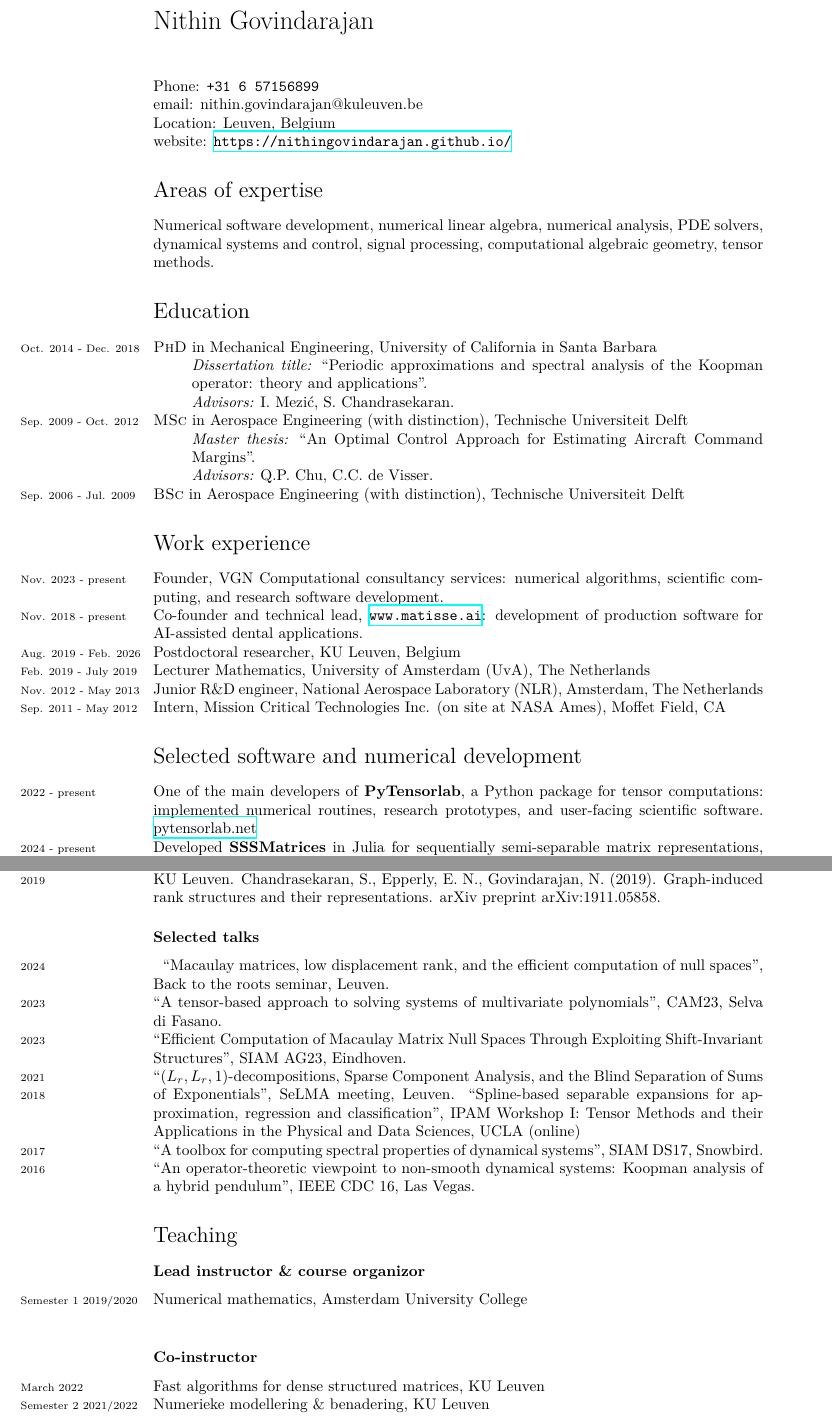
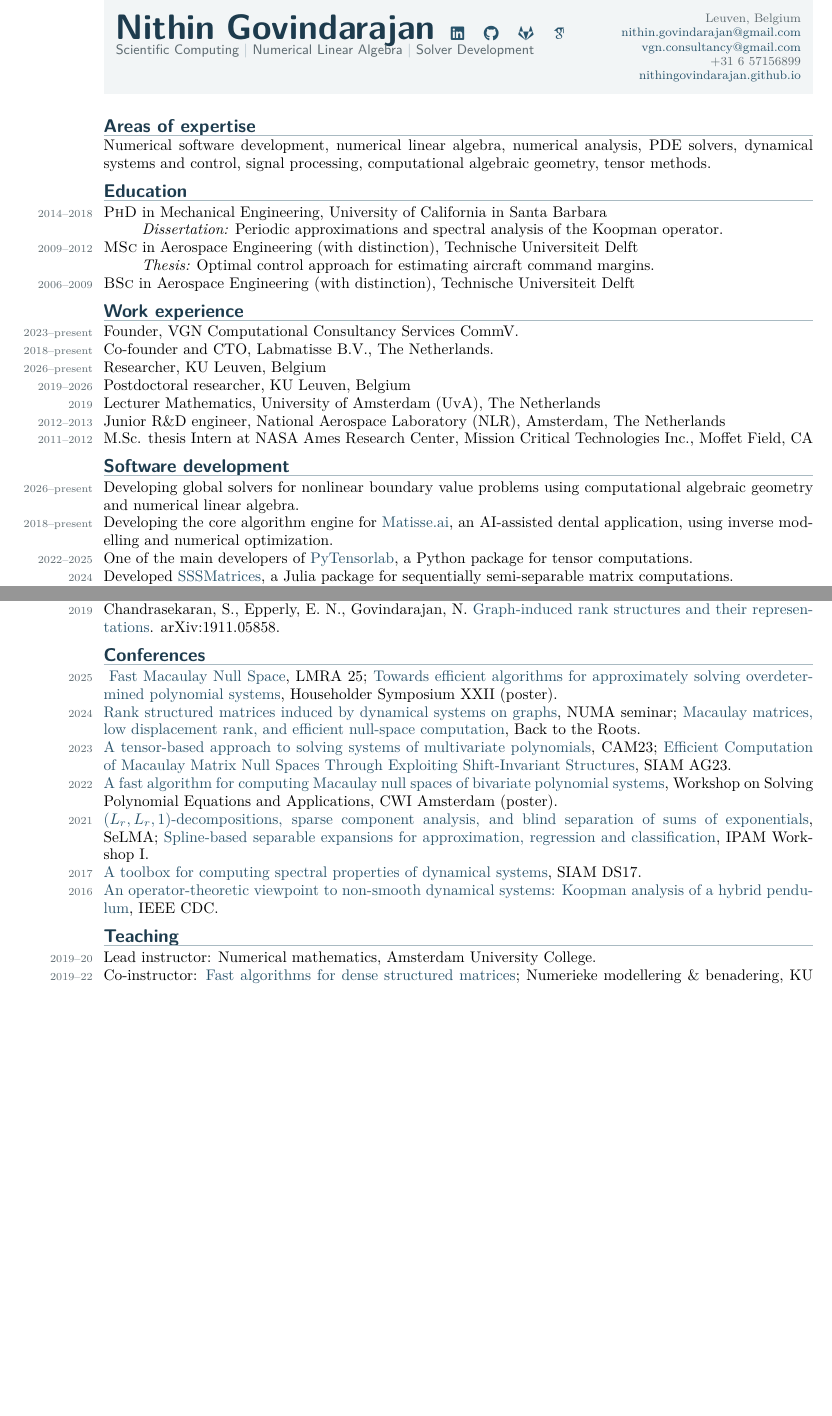
Before and after one commit to nithingovindarajan/nithingovindarajan.github.io, a LaTeX CV (assets/pdf/CV/CV.tex): two parts of pages 1 and 3 of 4 before the commit and two parts of pages 1 and 2 of 2 after it, joined at a grey line, cut at the place of the change, the shorter picture padded with empty space. The pictures show the PDF file assets/pdf/CV/CV.pdf that the author committed with the source.

Commit message:
update CV

```diff
--- a/assets/pdf/CV/CV.tex
+++ b/assets/pdf/CV/CV.tex
@@ -48,4 +67,0 @@
-Phone: \texttt{+31 6 57156899 }\\
-email: {nithin.govindarajan@kuleuven.be}\\
-Location: Leuven, Belgium \\
-website: \url{https://nithingovindarajan.github.io/}
@@ -51,0 +79,4 @@ website: \url{https://nithingovindarajan.github.io/}
+\href{https://scholar.google.com/citations?user=AXlDxlQAAAAJ\&hl=en}{\aiGoogleScholar}}\\[-0.05cm]
+{\sffamily\small\color{cvmuted} Scientific Computing \textcolor{cvrule}{|} Numerical Linear Algebra \textcolor{cvrule}{|} Solver Development}
+\end{minipage} &
+\begin{minipage}[t]{2.05in}
@@ -51,0 +86,4 @@ website: \url{https://nithingovindarajan.github.io/}
+\href{mailto:nithin.govindarajan@gmail.com}{nithin.govindarajan@gmail.com}\\
+\href{mailto:vgn.consultancy@gmail.com}{vgn.consultancy@gmail.com}\\
++31 6 57156899\\
+\href{https://nithingovindarajan.github.io/}{nithingovindarajan.github.io}
@@ -59,25 +101,27 @@ algebraic geometry, tensor methods.
 %\hrule
 \section*{Education}
 
-\years{Oct. 2014 - Dec. 2018}\textsc{PhD} in Mechanical Engineering, University of California in Santa Barbara
+\years{2014--2018}\textsc{PhD} in Mechanical Engineering, University of California in Santa Barbara
 \begin{adjustwidth}{2.5em}{0pt}
-	\emph{Dissertation title:} ``Periodic approximations and spectral analysis of the Koopman operator: theory and applications''. \\
-	\emph{Advisors:} I. Mezi\'{c}, S. Chandrasekaran.
+	\emph{Dissertation:} Periodic approximations and spectral analysis of the Koopman operator.
 \end{adjustwidth}
-\years{Sep. 2009 - Oct. 2012}\textsc{MSc} in Aerospace Engineering (with distinction), Technische Universiteit Delft
+\years{2009--2012}\textsc{MSc} in Aerospace Engineering (with distinction), Technische Universiteit Delft
 \begin{adjustwidth}{2.5em}{0pt}
-	\emph{Master thesis:} ``An Optimal Control Approach for Estimating Aircraft Command Margins''. \\
-	\emph{Advisors:} Q.P.  Chu, C.C. de Visser.
+	\emph{Thesis:} Optimal control approach for estimating aircraft command margins.
 \end{adjustwidth}
-\years{Sep. 2006 - Jul. 2009}\textsc{BSc} in Aerospace Engineering (with distinction), Technische Universiteit Delft
+\years{2006--2009}\textsc{BSc} in Aerospace Engineering (with distinction), Technische Universiteit Delft
 
 \section*{Work experience}
-\years{Nov. 2023 - present} Founder, VGN Computational consultancy services: numerical algorithms, scientific computing, and research software development.\\
-\years{Nov. 2018 - present} Co-founder and technical lead, \url{www.matisse.ai}: development of production software for AI-assisted dental applications.\\
-\years{Aug. 2019 - Feb. 2026} Postdoctoral researcher, KU Leuven, Belgium \\
-\years{Feb. 2019 - July 2019} Lecturer Mathematics, University of Amsterdam (UvA), The Netherlands \\
-\years{Nov. 2012 - May 2013} Junior R\&D engineer, National Aerospace Laboratory (NLR), Amsterdam, The Netherlands \\
-\years{Sep. 2011 - May 2012} Intern, Mission Critical Technologies Inc. (on site at NASA Ames), Moffet Field, CA
+\years{2023--present} Founder, VGN Computational Consultancy Services CommV.\\
+\years{2018--present} Co-founder and CTO, Labmatisse B.V., The Netherlands.\\
+\years{2026--present} Researcher, KU Leuven, Belgium \\
+\years{2019--2026} Postdoctoral researcher, KU Leuven, Belgium \\
+\years{2019} Lecturer Mathematics, University of Amsterdam (UvA), The Netherlands \\
+\years{2012--2013} Junior R\&D engineer, National Aerospace Laboratory (NLR), Amsterdam, The Netherlands \\
+\years{2011--2012} M.Sc. thesis Intern at NASA Ames Research Center, Mission Critical Technologies Inc., Moffet Field, CA
 
-\section*{Selected software and numerical development}
-\years{2022 - present} One of the main developers of \textbf{PyTensorlab}, a Python package for tensor computations: implemented numerical routines, research prototypes, and user-facing scientific software. \href{https://pytensorlab.net/}{pytensorlab.net}\\
+\section*{Software development}
+\years{2026--present} Developing global solvers for nonlinear boundary value problems using computational algebraic geometry and numerical linear algebra.\\
+\years{2018--present} Developing the core algorithm engine for \href{https://www.matisse.ai}{Matisse.ai}, an AI-assisted dental application, using inverse modelling and numerical optimization. \\
+\years{2022--2025} One of the main developers of \href{https://pytensorlab.net/}{PyTensorlab}, a Python package for tensor computations.\\
+\years{2024} Developed \href{https://github.com/nithingovindarajan/SSSmatrices}{SSSMatrices}, a Julia package for sequentially semi-separable matrix computations. \\
@@ -101,0 +143 @@ algebraic geometry, tensor methods.
+\years{2024}Govindarajan, N., Widdershoven, R., Chandrasekaran, S., \& De Lathauwer, L. \href{https://ftp.esat.kuleuven.be/pub/stadius/ida/reports/23-16.pdf}{A fast algorithm for computing Macaulay nullspaces of bivariate polynomial systems}. \emph{SIAM J. Matrix Anal. Appl.}, 45(1), 368-396. \\
@@ -102 +151,2 @@ algebraic geometry, tensor methods.
 
+\subsection*{Conference Proceedings}
@@ -103 +157,4 @@ algebraic geometry, tensor methods.
 
+\subsection*{Preprints \& Technical Reports}
+\years{2026} Govindarajan, N., Vervliet, N., Widdershoven, R., De Lathauwer, L. \href{https://nithingovindarajan.github.io/assets/pdf/Krylov2026.pdf}{Efficient Krylov methods for overdetermined polynomial systems}. Technical Report 26-108, ESAT-STADIUS, KU Leuven.\\
+\years{2025} Widdershoven, R., Govindarajan, N., De Lathauwer, L. \href{https://ftp.esat.kuleuven.be/pub/stadius//rwidders/widdershoven2025mini_preprint.pdf}{Fast Macaulay null space through the intersection of shifted null spaces}. Technical Report 25-56, ESAT-STADIUS, KU Leuven.\\
@@ -124,27 +163,17 @@ algebraic geometry, tensor methods.
-\years{2019} Chandrasekaran, S., Epperly, E. N., Govindarajan, N. (2019). Graph-induced rank structures and their representations. arXiv preprint arXiv:1911.05858.
-
-\subsection*{Selected talks}
+\section*{Conferences}
 \noindent
-\years{2024} ``Macaulay matrices, low displacement rank, and the efficient computation of null spaces'', Back to the roots seminar, Leuven. \\
-\years{2023} ``A tensor-based approach to solving systems of multivariate polynomials'', CAM23, Selva di Fasano. \\
-\years{2023} ``Efficient Computation of Macaulay Matrix Null Spaces Through Exploiting Shift-Invariant Structures'', SIAM AG23, Eindhoven. \\
-\years{2021}
-“$(L_r,L_r,1)$-decompositions, Sparse Component Analysis, and the Blind Separation of Sums of Exponentials”, SeLMA meeting, Leuven.
-\years{2018} ``Spline-based separable expansions for approximation, regression and classiﬁcation'',  IPAM Workshop I: Tensor Methods and their Applications in the Physical and Data Sciences, UCLA (online) \\
-\years{2017} ``A toolbox for computing spectral properties of dynamical systems'', SIAM DS17, Snowbird.
-\years{2016} ``An operator-theoretic viewpoint to non-smooth dynamical systems: Koopman analysis of a hybrid pendulum'', IEEE CDC 16, Las Vegas.
+\years{2025}\href{https://sites.google.com/view/lrma25/}{Fast Macaulay Null Space}, LMRA 25; \href{https://nithingovindarajan.github.io/assets/pdf/Householderposter.pdf}{Towards efficient algorithms for approximately solving overdetermined polynomial systems}, Householder Symposium XXII (poster).\\
+\years{2024} \href{https://nithingovindarajan.github.io/assets/pdf/Rank_structured_matrices_induced_by_dynamical_systems_on_graphs.pdf}{Rank structured matrices induced by dynamical systems on graphs}, NUMA seminar; \href{https://nithingovindarajan.github.io/assets/pdf/back_to_the_roots.pdf}{Macaulay matrices, low displacement rank, and efficient null-space computation}, Back to the Roots.\\
+\years{2023} \href{https://nithingovindarajan.github.io/assets/pdf/presentation_CAM_23.pdf}{A tensor-based approach to solving systems of multivariate polynomials}, CAM23; \href{https://nithingovindarajan.github.io/assets/pdf/Macaulay_presentation_SIAM_AG23.pdf}{Efficient Computation of Macaulay Matrix Null Spaces Through Exploiting Shift-Invariant Structures}, SIAM AG23.\\
+\years{2022} \href{https://nithingovindarajan.github.io/assets/pdf/CWIposter.pdf}{A fast algorithm for computing Macaulay null spaces of bivariate polynomial systems}, Workshop on Solving Polynomial Equations and Applications, CWI Amsterdam (poster).\\
+\years{2021} \href{https://nithingovindarajan.github.io/assets/pdf/SELMA_LL1_talk.pdf}{($L_r,L_r,1$)-decompositions, sparse component analysis, and blind separation of sums of exponentials}, SeLMA; \href{https://nithingovindarajan.github.io/assets/pdf/IPAM_splines.pdf}{Spline-based separable expansions for approximation, regression and classification}, IPAM Workshop I.\\
+\years{2017} \href{https://nithingovindarajan.github.io/assets/pdf/DS17periodicapprx.compressed.pdf}{A toolbox for computing spectral properties of dynamical systems}, SIAM DS17.\\
+\years{2016} \href{https://ieeexplore.ieee.org/abstract/document/7799266}{An operator-theoretic viewpoint to non-smooth dynamical systems: Koopman analysis of a hybrid pendulum}, IEEE CDC.
 
 
 %%\hrule
 \section*{Teaching}
-\subsection*{Lead instructor \& course organizor}
-\years{Semester 1 2019/2020} Numerical mathematics, Amsterdam University College \\
-
-\subsection*{Co-instructor}
-\years{March 2022} Fast algorithms for dense structured matrices, KU Leuven \\
-\years{Semester 2 2021/2022} Numerieke modellering \& benadering, KU Leuven \\
-\years{Semester 2 2019/2020} Numerieke modellering \& benadering,  KU Leuven \\
-\subsection*{Teaching assistant}
-\years{Semester 1 2021/2022} Numerieke wiskunde, KU Leuven \\
-\years{Semester 1 2020/2021} Numerieke wiskunde, KU Leuven \\
-\years{Semester 1 2019/2020} Numerieke wiskunde, KU Leuven \\
+\years{2019--20} Lead instructor: Numerical mathematics, Amsterdam University College.\\
+\years{2019--22} Co-instructor: \href{https://nithingovindarajan.github.io/SOCN-Fast-algorithms-for-dense-structured-matrices/}{Fast algorithms for dense structured matrices}; Numerieke modellering \& benadering, KU Leuven.\\
+\years{2019--22} Teaching assistant: Numerieke wiskunde, KU Leuven.\\
+\years{2014--18} Teaching assistant: control theory, electrical circuits lab, Matlab programming, dynamics, physics lab, vibrations, and statics, UCSB.
```
Also changed, not shown: _pages/publications.md (+1 -1 lines), assets/pdf/CV/CV.pdf, assets/pdf/CV/CV.tex (116 more changed lines).
